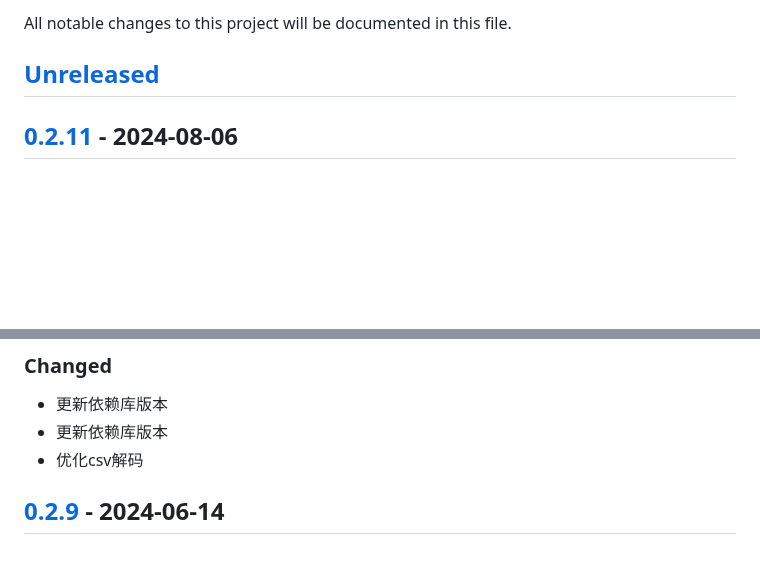
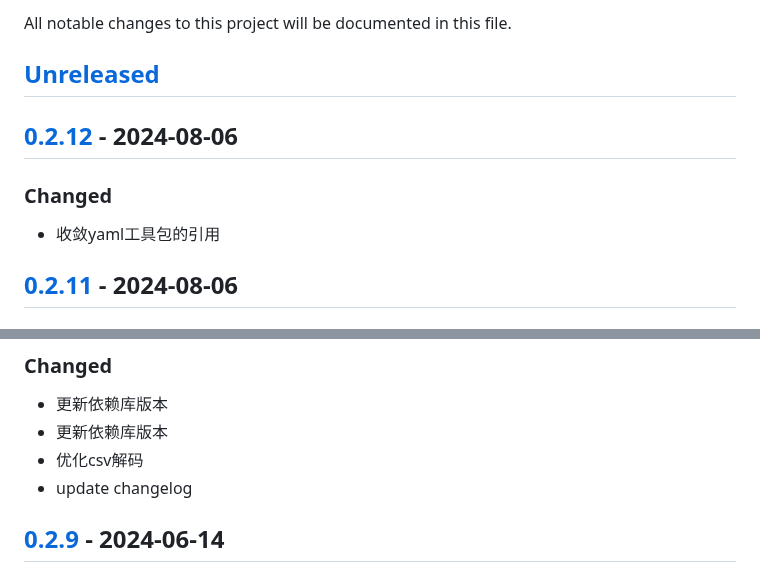
Before and after one commit to quant1x/pkg, a Markdown page: CHANGELOG.md, 2 parts joined by grey strips. Rendered like a GitHub page; blank space fills up the shorter version.

Commit message:
update changelog

```diff
--- a/CHANGELOG.md
+++ b/CHANGELOG.md
@@ -2,6 +2,10 @@
 All notable changes to this project will be documented in this file.
 
 ## [Unreleased]
+
+## [0.2.12] - 2024-08-06
+### Changed
+- 收敛yaml工具包的引用
 
 ## [0.2.11] - 2024-08-06
 ### Changed
@@ -16,6 +20,7 @@ All notable changes to this project will be documented in this file.
 - 更新依赖库版本
 - 更新依赖库版本
 - 优化csv解码
+- update changelog
 
 ## [0.2.9] - 2024-06-14
 ### Changed
```
Also changed, not shown: other parts of CHANGELOG.md (+2 -1 lines).
